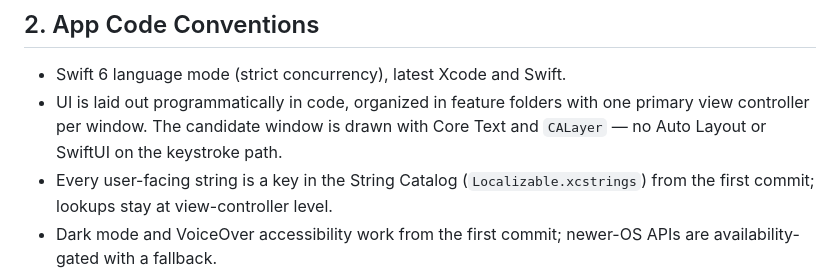
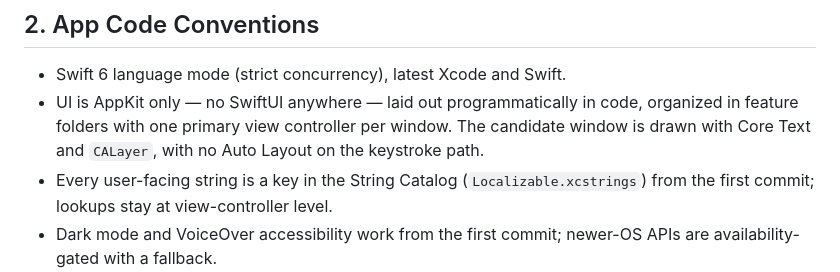
Before and after one commit to PythonShe/sugu, a Markdown page: AGENTS.md, the part around the change. Rendered like a GitHub page.

Commit message:
docs(workspace): require AppKit-only UI

```diff
--- a/AGENTS.md
+++ b/AGENTS.md
@@ -38,9 +38,10 @@ xcodebuild -project Sugu.xcodeproj -scheme Sugu \
 ## 2. App Code Conventions
 
 - Swift 6 language mode (strict concurrency), latest Xcode and Swift.
-- UI is laid out programmatically in code, organized in feature folders with
-  one primary view controller per window. The candidate window is drawn with
-  Core Text and `CALayer` — no Auto Layout or SwiftUI on the keystroke path.
+- UI is AppKit only — no SwiftUI anywhere — laid out programmatically in
+  code, organized in feature folders with one primary view controller per
+  window. The candidate window is drawn with Core Text and `CALayer`, with no
+  Auto Layout on the keystroke path.
 - Every user-facing string is a key in the String Catalog
   (`Localizable.xcstrings`) from the first commit; lookups stay at
   view-controller level.
```
Also changed, not shown: CLAUDE.md (+4 -3 lines).
